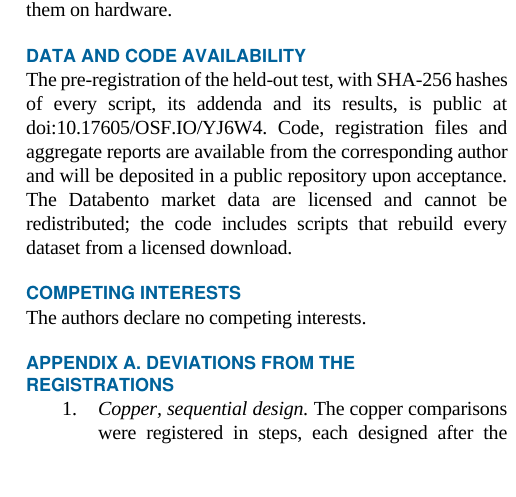
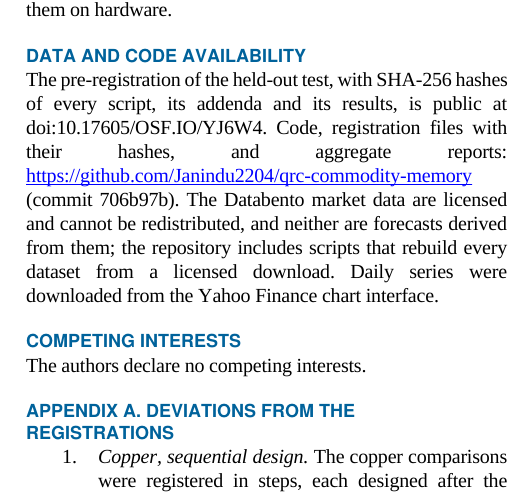
Before and after one commit to Janindu2204/qrc-commodity-memory, a LaTeX paper (paper/main.tex): part of one column of page 10 of 12, cut so that both start at the same text. The pictures show the PDF file paper/main.pdf that the author committed with the source.

Commit message:
Paper: point the data-availability statement to this repository
Co-Authored-By: Claude Opus 5.5 <noreply@anthropic.com>
Claude-Session: https://claude.ai/code/session_0192mEYzWTuhCVtzrPQsHDqn

```diff
--- a/paper/main.tex
+++ b/paper/main.tex
@@ -616,7 +616,7 @@ The held-out assets are two metals from the same exchange; gold and silver had b
 On intraday copper volatility, two published quantum reservoir designs do not beat strong classical models or a 200-lag linear model, because their memory is far shorter than the lags at which the remaining signal lies. Three predictions derived from this result were registered publicly and all held on held-out gold and silver data. Evaluation choices made after seeing test results can still make the reservoirs look up to 20\% better, which is why such claims need fixed protocols, strong linear and same-memory baselines, and held-out confirmation. Future work should test quantum reservoirs whose memory is designed to reach long lags, for example with feedback or dissipation tuned to the data, and should test them on hardware.
 
 \section*{Data and Code Availability}
-The pre-registration of the held-out test, with SHA-256 hashes of every script, its addenda and its results, is public at doi:10.17605/OSF.IO/YJ6W4. Code, registration files and aggregate reports are available from the corresponding author and will be deposited in a public repository upon acceptance. The Databento market data are licensed and cannot be redistributed; the code includes scripts that rebuild every dataset from a licensed download.
+The pre-registration of the held-out test, with SHA-256 hashes of every script, its addenda and its results, is public at doi:10.17605/OSF.IO/YJ6W4. Code, registration files with their hashes, and aggregate reports: \url{https://github.com/Janindu2204/qrc-commodity-memory} (commit 706b97b). The Databento market data are licensed and cannot be redistributed, and neither are forecasts derived from them; the repository includes scripts that rebuild every dataset from a licensed download. Daily series were downloaded from the Yahoo Finance chart interface.
 
 \section*{Competing Interests}
 The authors declare no competing interests.
```
Also changed, not shown: paper/main.pdf, 1 other file.
